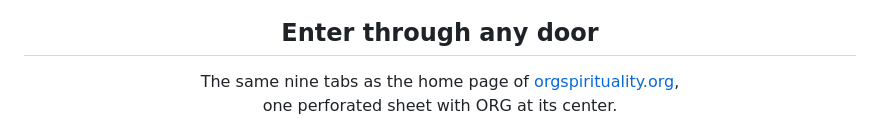
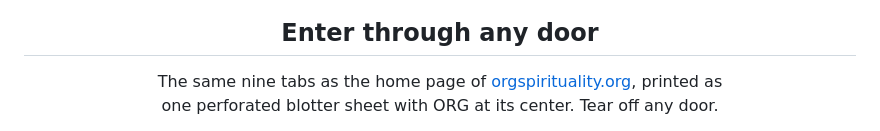
Before and after one commit to Octagon-Religious-Research-Group-ORG/Octagon-Religious-Research-Group-ORG.github.io, a Markdown page: README.md, the part around one of its changes. Drawn GitHub-style.

Commit message:
chore: sync README from org profile (automated)

```diff
--- a/README.md
+++ b/README.md
@@ -34,5 +29,5 @@ spirituality and science are practiced side by side. Tripp A founded ORG.
 ## Enter through any door
 
-The same nine tabs as the home page of [orgspirituality.org](https://orgspirituality.org),<br>
-one perforated sheet with ORG at its center.
+The same nine tabs as the home page of [orgspirituality.org](https://orgspirituality.org), printed as<br>
+one perforated blotter sheet with ORG at its center. Tear off any door.
 
```
Also changed, not shown: other parts of README.md (+8 -27 lines).
